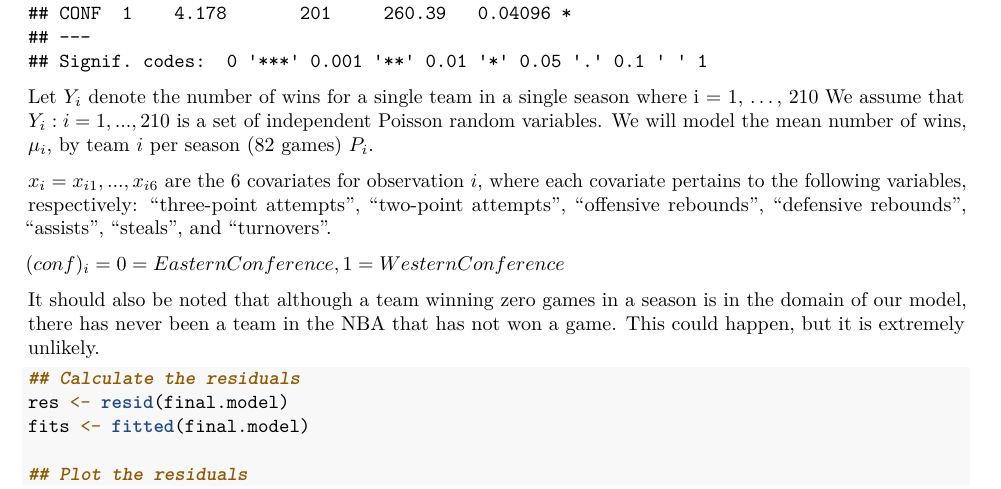
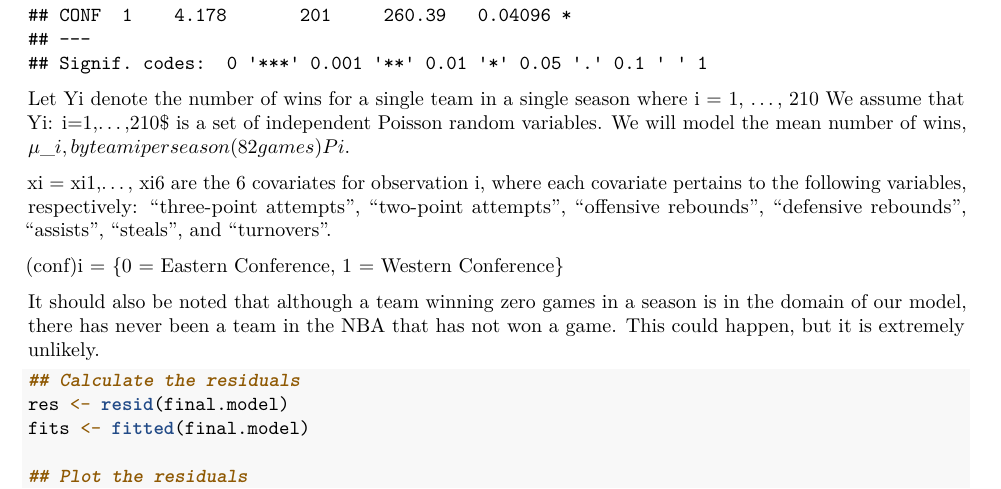
Before and after one commit to dkharazi/Model_Building-nba, an R Markdown document (NBA.Rmd): part of page 10 of 12, cut so that both start at the same text. Rendered offline with R 4.5, knitr and Pandoc, then LaTeX, with nearby package versions.

Commit message:
Update NBA.Rmd

````diff
--- a/NBA.Rmd
+++ b/NBA.Rmd
@@ -150,7 +150,7 @@ summary(final.model)
 anova(final.model, test = "Chi")
 ```
 
-Let $Y_{i}$  denote the number of wins for a single team in a single season where i = 1, ..., 210 We assume that $Y_{i}: i=1,...,210$ is a set of independent Poisson random variables. We will model the mean number of wins, $\mu_{i}$, by team $i$ per season (82 games) $P_{i}$.
+Let Yi denote the number of wins for a single team in a single season where i = 1, ..., 210 We assume that Yi: i=1,...,210$ is a set of independent Poisson random variables. We will model the mean number of wins, \mu_i, by team i per season (82 games) Pi.
 
 <p align="center">
   <img width="194" height="36" src="/graphics/equation1.png">
@@ -160,9 +160,9 @@ Let $Y_{i}$  denote the number of wins for a single team in a single season wher
   <img width="271" height="56" src="/graphics/equation2.png">
 </p>
 
-$x_i = x_{i1},..., x_{i6}$ are the 6 covariates for observation $i$, where each covariate pertains to the following variables, respectively: "three-point attempts", "two-point attempts", "offensive rebounds", "defensive rebounds", "assists", "steals", and "turnovers".
+xi = xi1,..., xi6 are the 6 covariates for observation i, where each covariate pertains to the following variables, respectively: "three-point attempts", "two-point attempts", "offensive rebounds", "defensive rebounds", "assists", "steals", and "turnovers".
 
-$(conf)_i = {0 = Eastern Conference, 1 = Western Conference}$
+(conf)i = {0 = Eastern Conference, 1 = Western Conference}
 
 It should also be noted that although a team winning zero games in a season is in the domain of our model, there has never been a team in the NBA that has not won a game. This could happen, but it is extremely unlikely.
 
````
